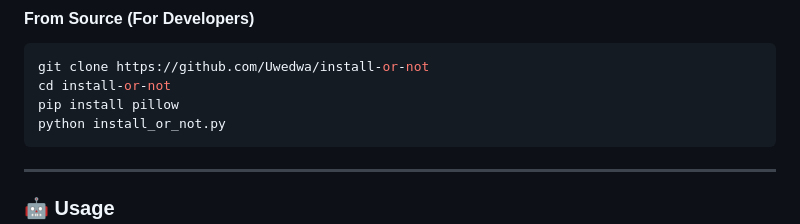
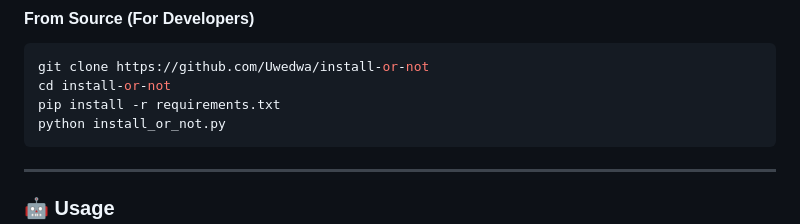
Before and after one commit to Uwedwa/install-or-not, a Markdown page: README.md, the part around the change. GitHub-like rendering.

````diff
--- a/README.md
+++ b/README.md
@@ -87,7 +87,7 @@ If you'd rather run it from source:
 ```bash
 git clone https://github.com/Uwedwa/install-or-not
 cd install-or-not
-pip install pillow
+pip install -r requirements.txt
 python install_or_not.py
 ```
 
````
